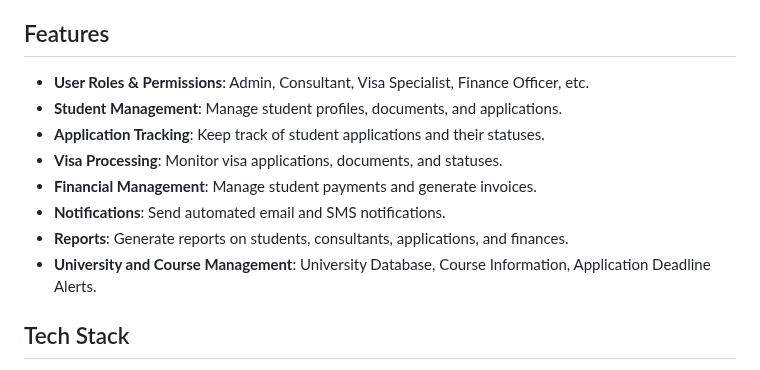
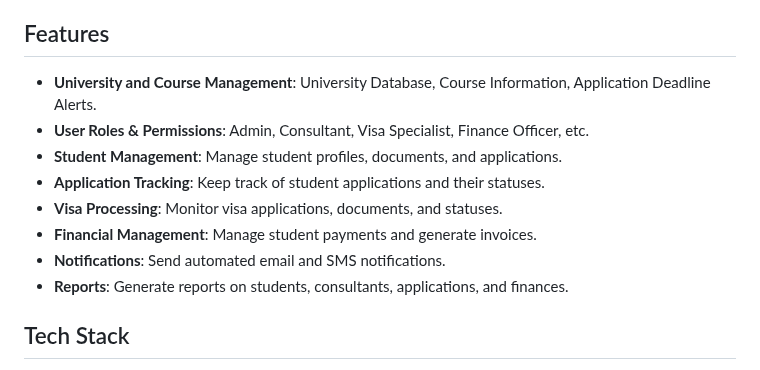
Before and after one commit to mohibbulla-munshi/Study-Abroad-and-Education-Consultant-CRM, a Markdown page: backend/README.md, the part around the change. GitHub-like rendering.

```diff
--- a/backend/README.md
+++ b/backend/README.md
@@ -14,6 +14,7 @@ A CRM system designed for study abroad consultancy firms to manage student appli
 - [License](#license)
 
 ## Features
+- **University and Course Management**: University Database, Course Information, Application Deadline Alerts.
 - **User Roles & Permissions**: Admin, Consultant, Visa Specialist, Finance Officer, etc.
 - **Student Management**: Manage student profiles, documents, and applications.
 - **Application Tracking**: Keep track of student applications and their statuses.
@@ -21,7 +22,7 @@ A CRM system designed for study abroad consultancy firms to manage student appli
 - **Financial Management**: Manage student payments and generate invoices.
 - **Notifications**: Send automated email and SMS notifications.
 - **Reports**: Generate reports on students, consultants, applications, and finances.
-- **University and Course Management**: University Database, Course Information, Application Deadline Alerts.
+
 
 ## Tech Stack
 - **Backend**: Laravel 10
```
